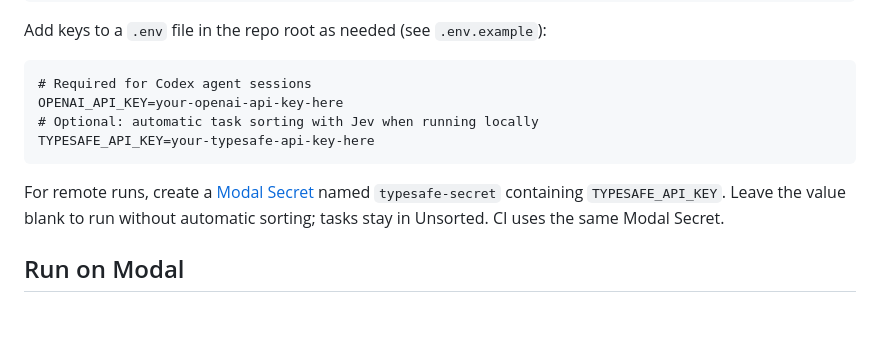
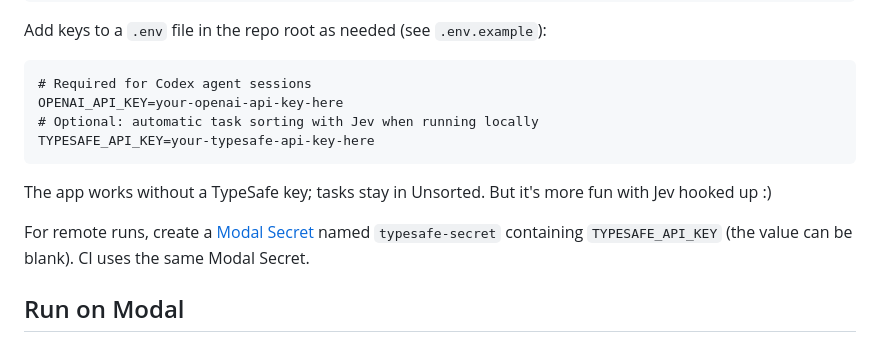
Before and after one commit to DrChrisLevy/modal_demo, a Markdown page: README.md, the part around the change. Drawn GitHub-style; blank space fills up the shorter version.

Commit message:
Clarify optional Jev setup in README

````diff
--- a/README.md
+++ b/README.md
@@ -30,9 +30,12 @@ OPENAI_API_KEY=your-openai-api-key-here
 TYPESAFE_API_KEY=your-typesafe-api-key-here
 ```
 
+The app works without a TypeSafe key; tasks stay in Unsorted. But it's more fun
+with Jev hooked up :)
+
 For remote runs, create a [Modal Secret](https://modal.com/docs/guide/secrets) named
-`typesafe-secret` containing `TYPESAFE_API_KEY`. Leave the value blank to run without
-automatic sorting; tasks stay in Unsorted. CI uses the same Modal Secret.
+`typesafe-secret` containing `TYPESAFE_API_KEY` (the value can be blank).
+CI uses the same Modal Secret.
 
 ## Run on Modal
 
````
